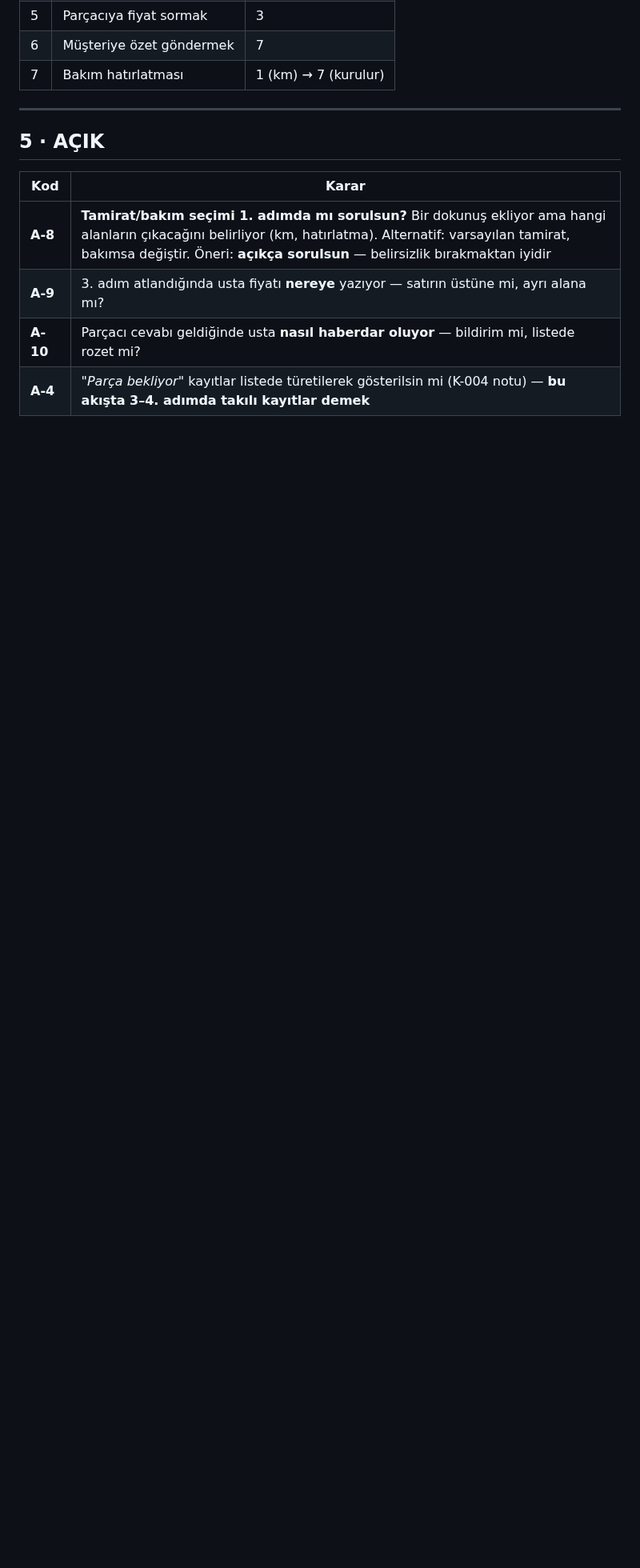
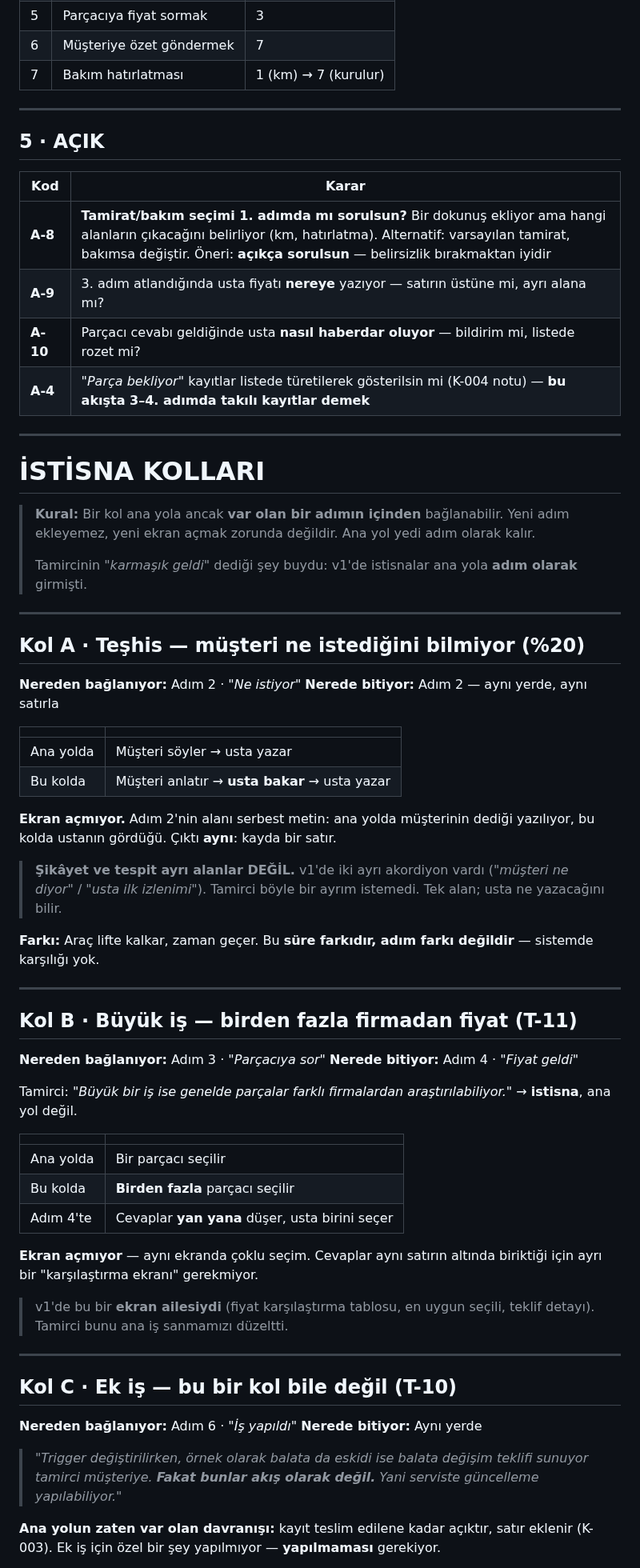
Before and after one commit to DevCemilSaglam/Tamiron, a Markdown page: docs/IS-AKISI.md, the part around one of its changes. Shown at 80% size. Rendered like a GitHub page; blank space fills up the shorter version.

```diff
--- a/docs/IS-AKISI.md
+++ b/docs/IS-AKISI.md
@@ -206,3 +206,60 @@ Tamircinin dört isteğinden dördüncüsü buydu: *"teslim ettiğinde ödemeyi
 | **A-9** | 3. adım atlandığında usta fiyatı **nereye** yazıyor — satırın üstüne mi, ayrı alana mı? |
 | **A-10** | Parçacı cevabı geldiğinde usta **nasıl haberdar oluyor** — bildirim mi, listede rozet mi? |
 | **A-4** | *"Parça bekliyor"* kayıtlar listede türetilerek gösterilsin mi (K-004 notu) — **bu akışta 3–4. adımda takılı kayıtlar demek** |
+
+---
+
+# İSTİSNA KOLLARI
+
+> **Kural:** Bir kol ana yola ancak **var olan bir adımın içinden** bağlanabilir. Yeni adım ekleyemez, yeni ekran açmak zorunda değildir. Ana yol yedi adım olarak kalır.
+>
+> Tamircinin *"karmaşık geldi"* dediği şey buydu: v1'de istisnalar ana yola **adım olarak** girmişti.
+
+---
+
+## Kol A · Teşhis — müşteri ne istediğini bilmiyor (%20)
+
+**Nereden bağlanıyor:** Adım 2 · *"Ne istiyor"*
+**Nerede bitiyor:** Adım 2 — aynı yerde, aynı satırla
+
+| | |
+|---|---|
+| Ana yolda | Müşteri söyler → usta yazar |
+| Bu kolda | Müşteri anlatır → **usta bakar** → usta yazar |
+
+**Ekran açmıyor.** Adım 2'nin alanı serbest metin: ana yolda müşterinin dediği yazılıyor, bu kolda ustanın gördüğü. Çıktı **aynı**: kayda bir satır.
+
+> **Şikâyet ve tespit ayrı alanlar DEĞİL.** v1'de iki ayrı akordiyon vardı (*"müşteri ne diyor"* / *"usta ilk izlenimi"*). Tamirci böyle bir ayrım istemedi. Tek alan; usta ne yazacağını bilir.
+
+**Farkı:** Araç lifte kalkar, zaman geçer. Bu **süre farkıdır, adım farkı değildir** — sistemde karşılığı yok.
+
+---
+
+## Kol B · Büyük iş — birden fazla firmadan fiyat (T-11)
+
+**Nereden bağlanıyor:** Adım 3 · *"Parçacıya sor"*
+**Nerede bitiyor:** Adım 4 · *"Fiyat geldi"*
+
+Tamirci: *"Büyük bir iş ise genelde parçalar farklı firmalardan araştırılabiliyor."* → **istisna**, ana yol değil.
+
+| | |
+|---|---|
+| Ana yolda | Bir parçacı seçilir |
+| Bu kolda | **Birden fazla** parçacı seçilir |
+| Adım 4'te | Cevaplar **yan yana** düşer, usta birini seçer |
+
+**Ekran açmıyor** — aynı ekranda çoklu seçim. Cevaplar aynı satırın altında biriktiği için ayrı bir "karşılaştırma ekranı" gerekmiyor.
+
+> v1'de bu bir **ekran ailesiydi** (fiyat karşılaştırma tablosu, en uygun seçili, teklif detayı). Tamirci bunu ana iş sanmamızı düzeltti.
+
+---
+
+## Kol C · Ek iş — bu bir kol bile değil (T-10)
+
+**Nereden bağlanıyor:** Adım 6 · *"İş yapıldı"*
+**Nerede bitiyor:** Aynı yerde
+
+> *"Trigger değiştirilirken, örnek olarak balata da eskidi ise balata değişim teklifi sunuyor tamirci müşteriye. **Fakat bunlar akış olarak değil.** Yani serviste güncelleme yapılabiliyor."*
+
+**Ana yolun zaten var olan davranışı:** kayıt teslim edilene kadar açıktır, satır eklenir (K-003). Ek iş için özel bir şey yapılmıyor — **yapılmaması** gerekiyor.
+
```
Also changed, not shown: other parts of docs/IS-AKISI.md (+60 -0 lines).
